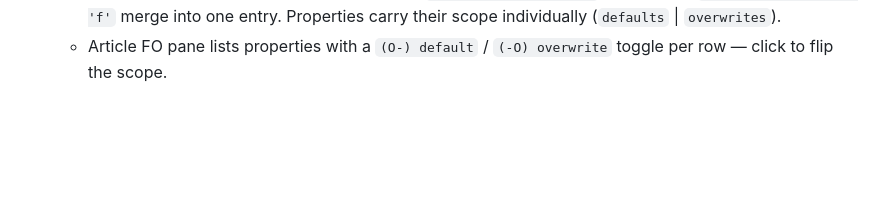
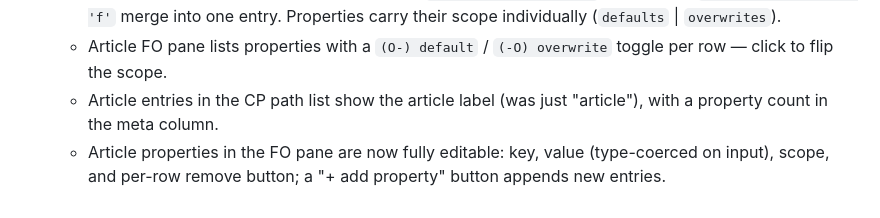
Before and after one commit to c0dev0id/sompAIler, a Markdown page: CHANGELOG.md, the part around the change. Drawn GitHub-style; blank space fills up the shorter version.

Commit message:
Bump vue3js-app: editable article properties + CP label fix
Article entries in the CP pane now show the article label instead of
the bare "article" tag, and the FO pane renders each property as an
editable row with a remove button plus an "add property" button at
the end.

```diff
--- a/CHANGELOG.md
+++ b/CHANGELOG.md
@@ -34,3 +34,5 @@ The format is based on [Keep a Changelog](https://keepachangelog.com/en/1.1.0/).
   - Parser support for sompyler 10cad1f preamble: `stage.cone` and `stage.voice` (replacing `stage_voice`), `articles.<subtype>` (replacing `article`; first subtype is `defaults`), `tuning.frequency_factors` slot with `label` (e.g. `just5lim`)
   - Articles are keyed by label across subtypes: `articles.defaults 'f'` and (future) `articles.overwrites 'f'` merge into one entry. Properties carry their scope individually (`defaults` | `overwrites`).
   - Article FO pane lists properties with a `(O-) default` / `(-O) overwrite` toggle per row — click to flip the scope.
+  - Article entries in the CP path list show the article label (was just "article"), with a property count in the meta column.
+  - Article properties in the FO pane are now fully editable: key, value (type-coerced on input), scope, and per-row remove button; a "+ add property" button appends new entries.
```
